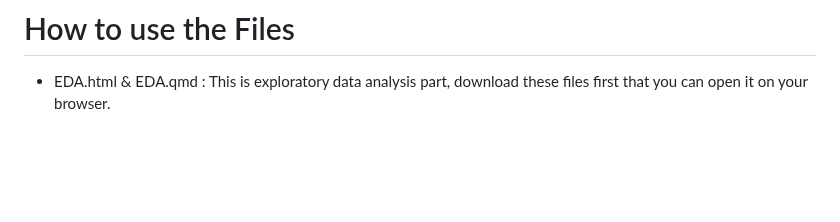
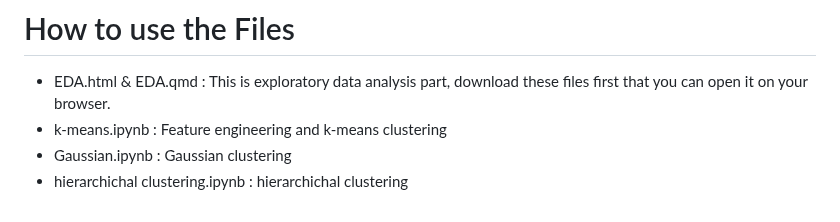
Before and after one commit to florenciairene27/Customer-Segmentation-using-RFM-Analysis-and-Clustering-Algorithms, a Markdown page: README.md, the part around the change. Rendered like a GitHub page; blank space fills up the shorter version.

```diff
--- a/README.md
+++ b/README.md
@@ -145,3 +145,6 @@ These clustering analysis depends on the 3 features selected. Adding other featu
 
 # How to use the Files
 - EDA.html & EDA.qmd : This is exploratory data analysis part, download these files first that you can open it on your browser.
+- k-means.ipynb : Feature engineering and k-means clustering
+- Gaussian.ipynb : Gaussian clustering
+- hierarchichal clustering.ipynb : hierarchichal clustering
```
